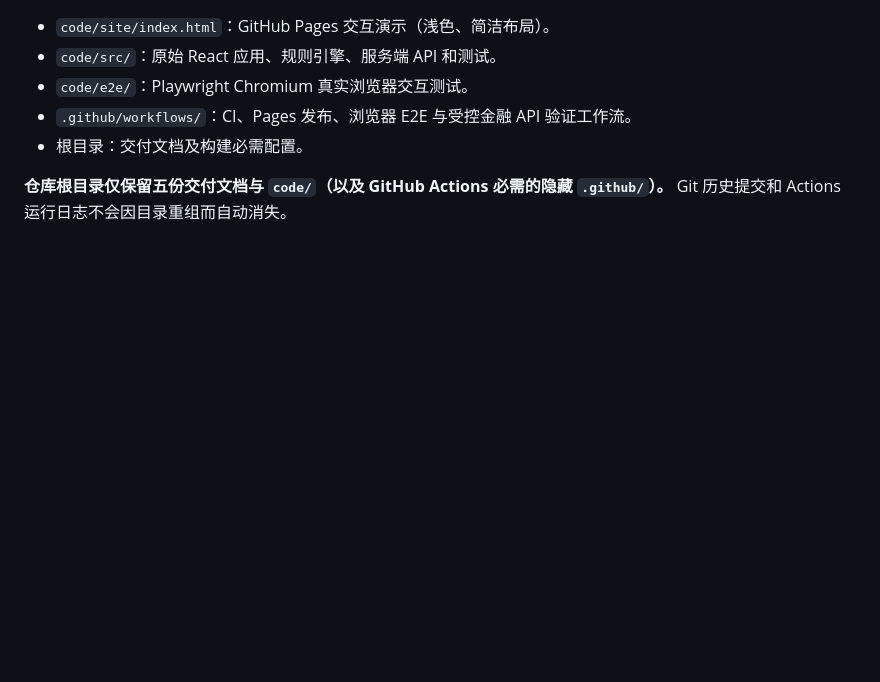
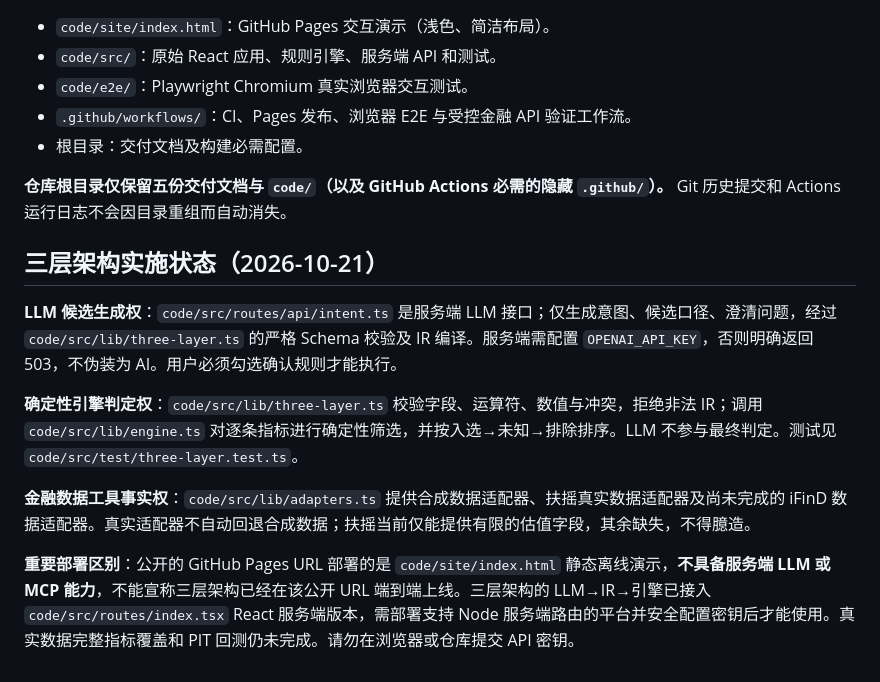
Before and after one commit to Mingzior/nlpStockWithStreategy, a Markdown page: README.md, the part around the change. GitHub-like rendering; blank space fills up the shorter version.

Commit message:
docs: distinguish server three-layer architecture from GitHub Pages demo and list honest gaps

```diff
--- a/README.md
+++ b/README.md
@@ -82,3 +82,14 @@ GitHub Actions 的 [Browser E2E](https://github.com/Mingzior/nlpStockWithStreate
 - 根目录：交付文档及构建必需配置。
 
 **仓库根目录仅保留五份交付文档与 `code/`（以及 GitHub Actions 必需的隐藏 `.github/`）。** Git 历史提交和 Actions 运行日志不会因目录重组而自动消失。
+
+
+## 三层架构实施状态（2026-10-21）
+
+**LLM 候选生成权**：`code/src/routes/api/intent.ts` 是服务端 LLM 接口；仅生成意图、候选口径、澄清问题，经过 `code/src/lib/three-layer.ts` 的严格 Schema 校验及 IR 编译。服务端需配置 `OPENAI_API_KEY`，否则明确返回 503，不伪装为 AI。用户必须勾选确认规则才能执行。
+
+**确定性引擎判定权**：`code/src/lib/three-layer.ts` 校验字段、运算符、数值与冲突，拒绝非法 IR；调用 `code/src/lib/engine.ts` 对逐条指标进行确定性筛选，并按入选→未知→排除排序。LLM 不参与最终判定。测试见 `code/src/test/three-layer.test.ts`。
+
+**金融数据工具事实权**：`code/src/lib/adapters.ts` 提供合成数据适配器、扶摇真实数据适配器及尚未完成的 iFinD 数据适配器。真实适配器不自动回退合成数据；扶摇当前仅能提供有限的估值字段，其余缺失，不得臆造。
+
+**重要部署区别**：公开的 GitHub Pages URL 部署的是 `code/site/index.html` 静态离线演示，**不具备服务端 LLM 或 MCP 能力**，不能宣称三层架构已经在该公开 URL 端到端上线。三层架构的 LLM→IR→引擎已接入 `code/src/routes/index.tsx` React 服务端版本，需部署支持 Node 服务端路由的平台并安全配置密钥后才能使用。真实数据完整指标覆盖和 PIT 回测仍未完成。请勿在浏览器或仓库提交 API 密钥。
```
